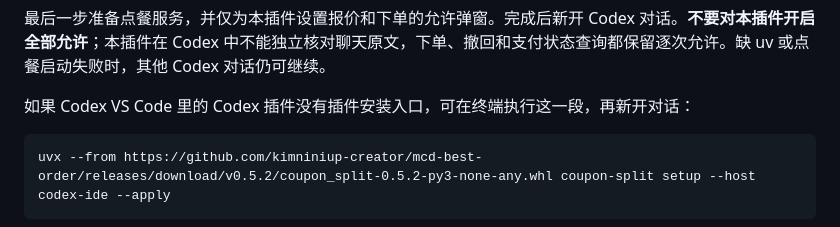
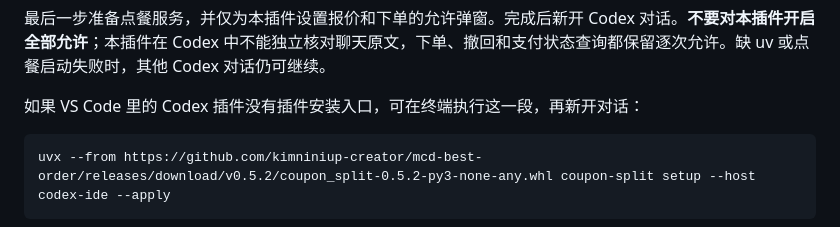
Before and after one commit to kimniniup-creator/mcd-best-order, a Markdown page: README.md, the part around one of its changes. Rendered like a GitHub page.

Commit message:
Clarify VS Code installation wording

````diff
--- a/README.md
+++ b/README.md
@@ -94,7 +94,7 @@ uvx --from https://github.com/kimniniup-creator/mcd-best-order/releases/download
 
 最后一步准备点餐服务，并仅为本插件设置报价和下单的允许弹窗。完成后新开 Codex 对话。**不要对本插件开启全部允许**；本插件在 Codex 中不能独立核对聊天原文，下单、撤回和支付状态查询都保留逐次允许。缺 uv 或点餐启动失败时，其他 Codex 对话仍可继续。
 
-如果 Codex VS Code 里的 Codex 插件没有插件安装入口，可在终端执行这一段，再新开对话：
+如果 VS Code 里的 Codex 插件没有插件安装入口，可在终端执行这一段，再新开对话：
 
 ```text
 uvx --from https://github.com/kimniniup-creator/mcd-best-order/releases/download/v0.5.2/coupon_split-0.5.2-py3-none-any.whl coupon-split setup --host codex-ide --apply
````
Also changed, not shown: other parts of README.md (+1 -1 lines).
